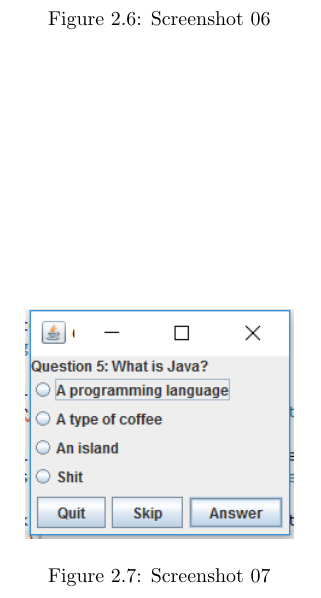
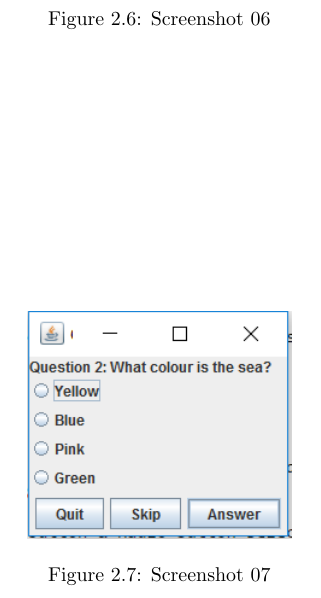
Before and after one commit to QuantumBJump/programming-coursework, a LaTeX document (report.tex): part of page 7 of 10, cut so that both start at the same text. Compiled offline with pdfLaTeX.

Commit message:
compiled pdf, changed screenshots

```diff
--- a/report.tex
+++ b/report.tex
@@ -92,7 +92,7 @@
 
     \begin{figure}
         \centering
-        \includegraphics{Screenshot07}
+        \includegraphics{Screenshot06}
         \caption{Screenshot 07}
         \label{fig:screenshot07}
     \end{figure}
```
Also changed, not shown: report.pdf (added).
